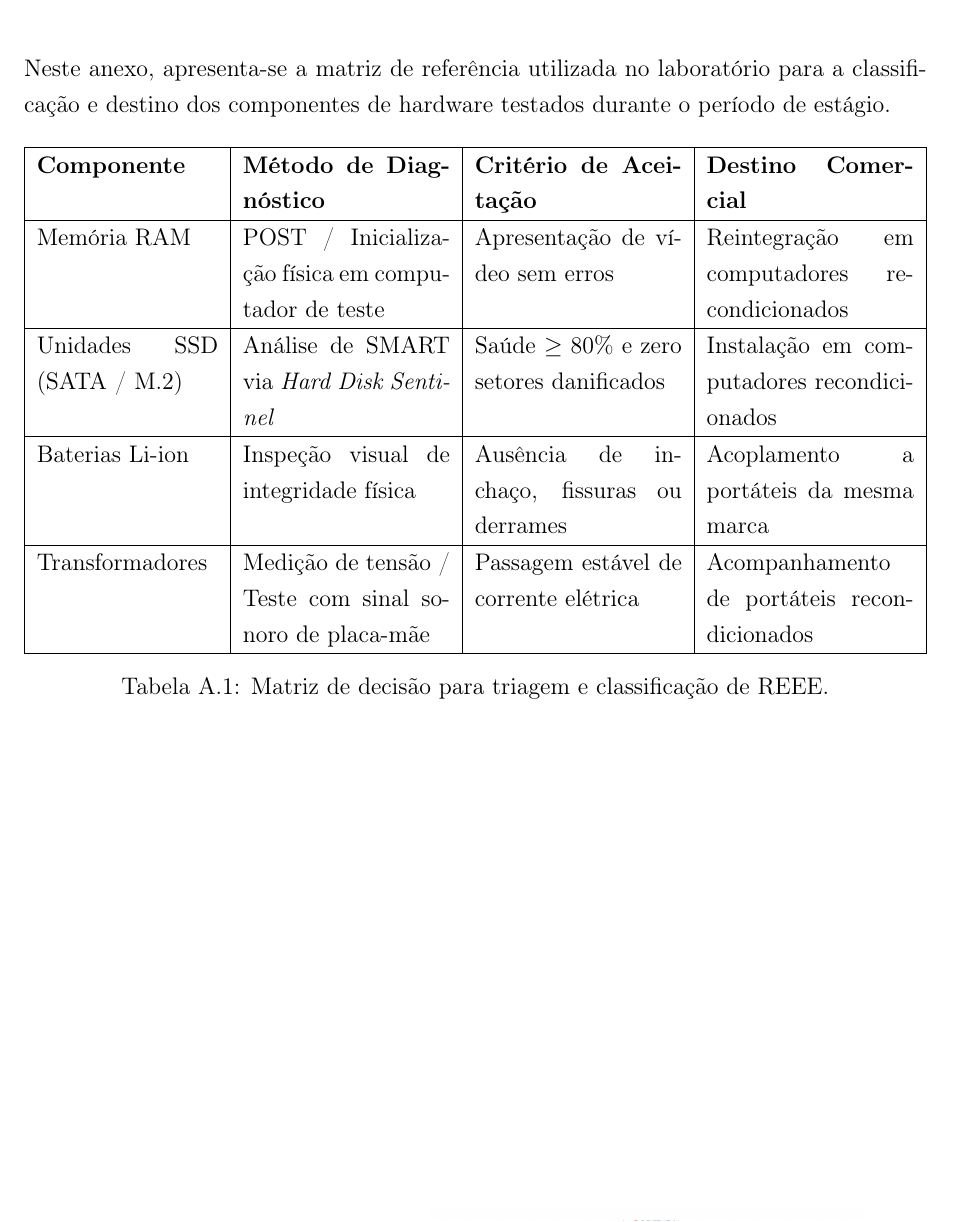
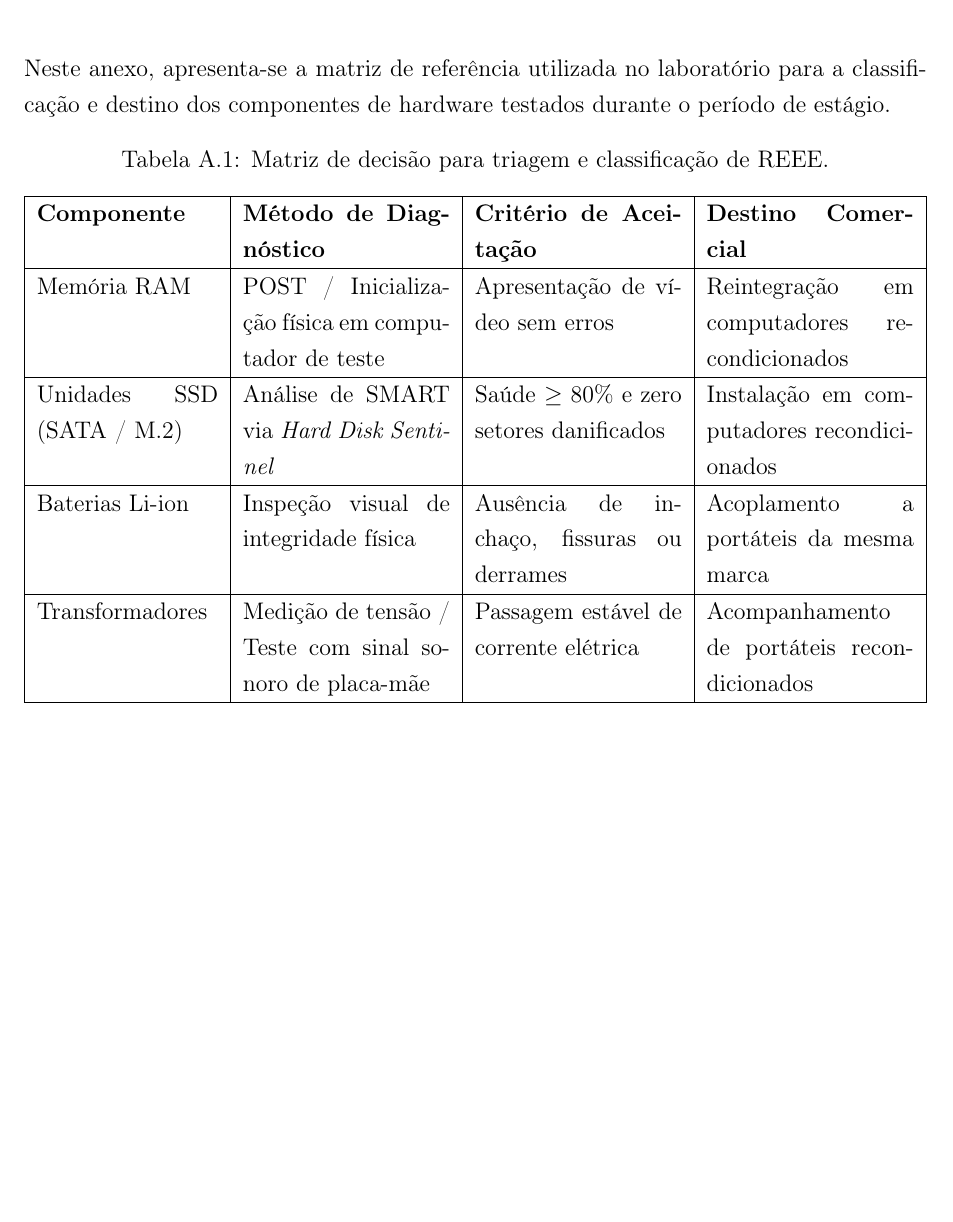
Before and after one commit to ventgui28/estagio, a LaTeX thesis (report/report.tex, which reads chapters/anexos.tex): part of page 61 of 66, cut so that both start at the same text, the shorter picture padded with empty space. Compiled offline with pdfLaTeX.

Commit message:
Move table caption above table in appendix to comply with ISEC rules

```diff
--- a/chapters/anexos.tex
+++ b/chapters/anexos.tex
@@ -5,6 +5,8 @@ Neste anexo, apresenta-se a matriz de referência utilizada no laboratório para
 
 \begin{table}[H]
 \centering
+\caption{Matriz de decisão para triagem e classificação de REEE.}
+\label{tab:matriz_triagem}
 \begin{tabularx}{\textwidth}{|p{3.2cm}|X|X|X|}
 \hline
 \textbf{Componente} & \textbf{Método de Diagnóstico} & \textbf{Critério de Aceitação} & \textbf{Destino Comercial} \\ \hline
@@ -13,8 +15,6 @@ Unidades SSD (SATA / M.2) & Análise de SMART via \textit{Hard Disk Sentinel} &
 Baterias Li-ion & Inspeção visual de integridade física & Ausência de inchaço, fissuras ou derrames & Acoplamento a portáteis da mesma marca \\ \hline
 Transformadores & Medição de tensão / Teste com sinal sonoro de placa-mãe & Passagem estável de corrente elétrica & Acompanhamento de portáteis recondicionados \\ \hline
 \end{tabularx}
-\caption{Matriz de decisão para triagem e classificação de REEE.}
-\label{tab:matriz_triagem}
 \end{table}
 
 \chapter{Registo Fotográfico do Lab de Hardware}\label{ap:fotos}
```
